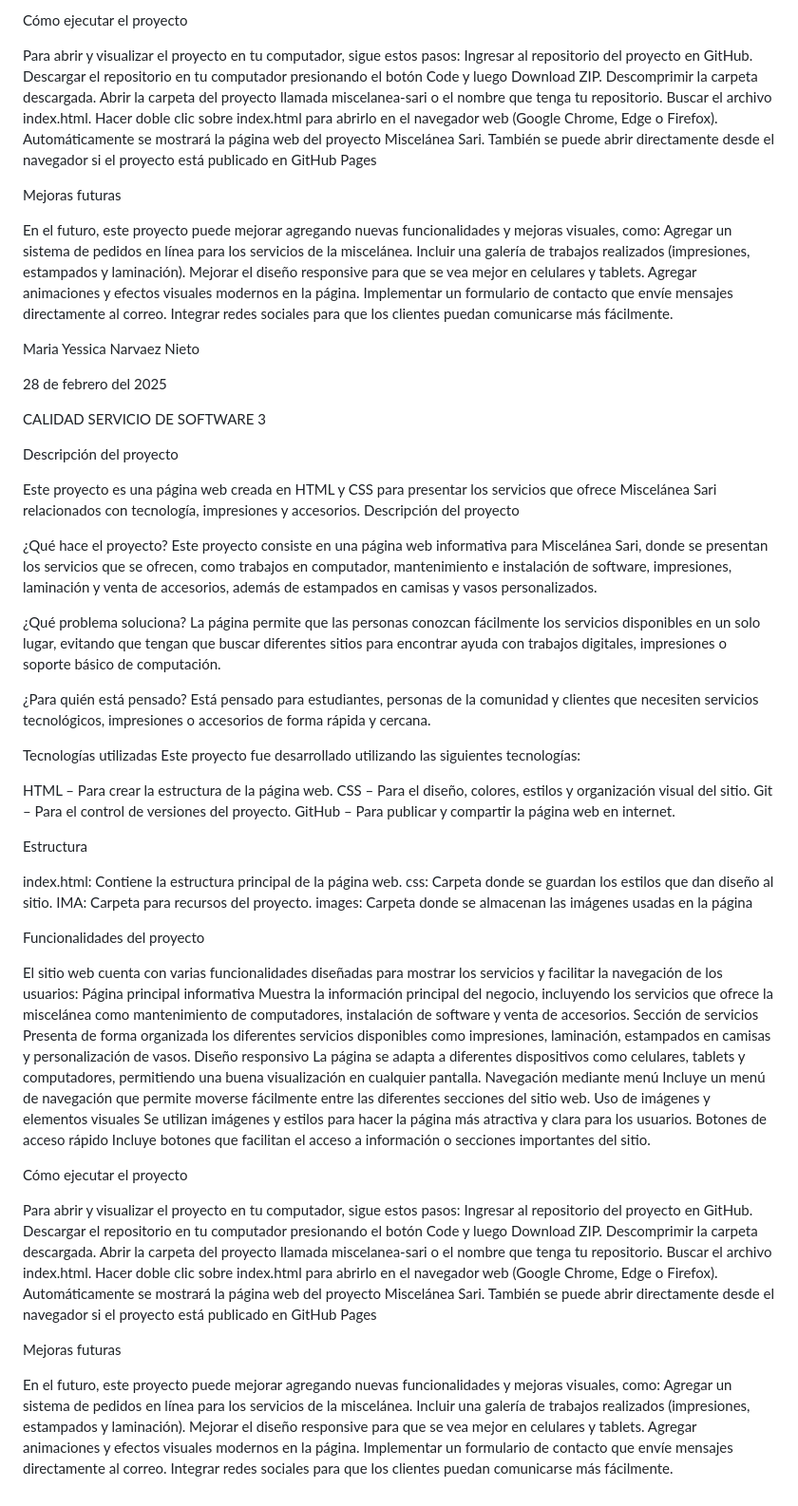
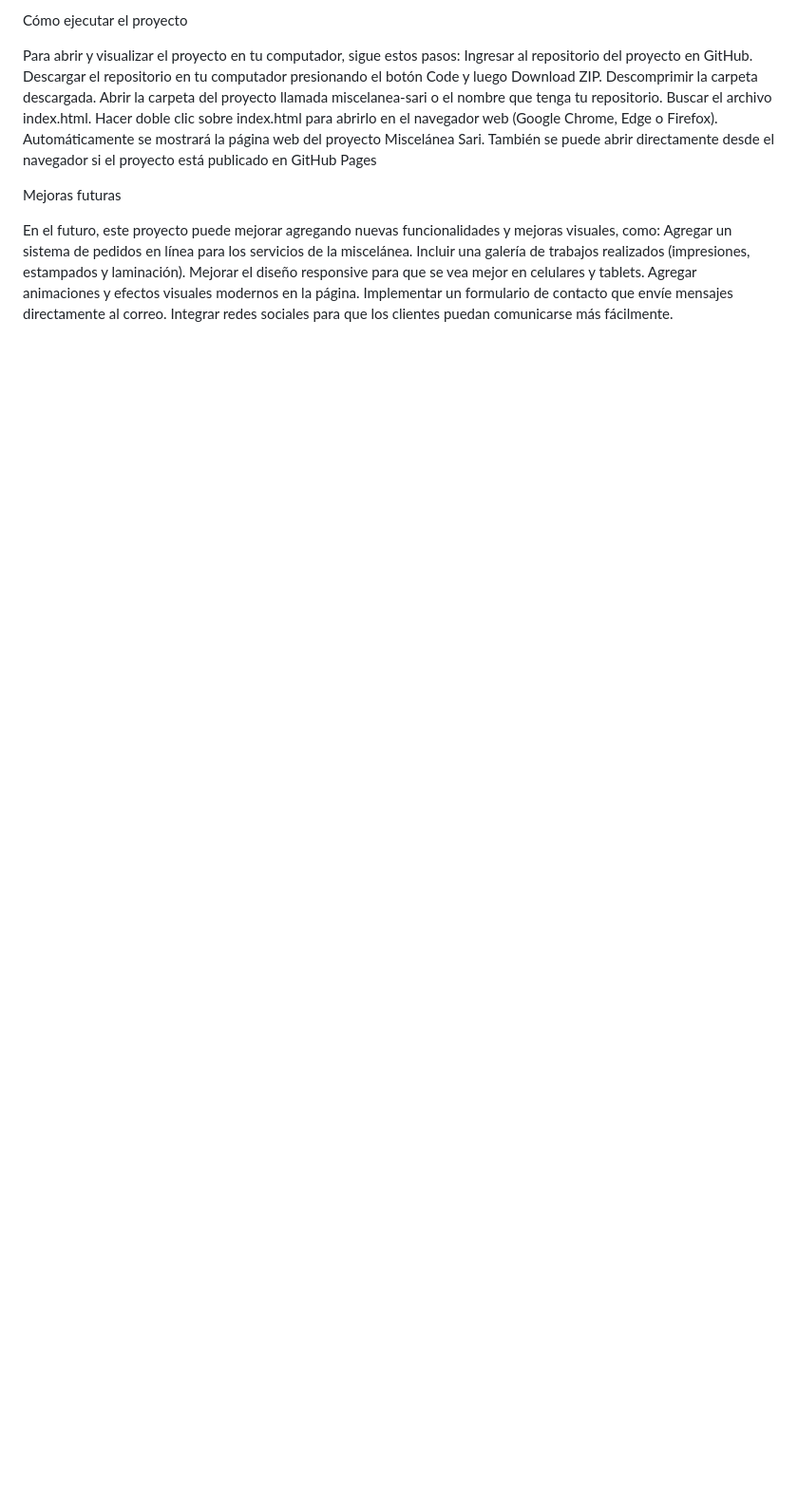
Before and after one commit to yessicanarvaez/miscelaneasari, a Markdown page: README.md, the part around one of its changes. Shown at 95% size. GitHub-like rendering; blank space fills up the shorter version.

```diff
--- a/README.md
+++ b/README.md
@@ -75,76 +67,3 @@ Mejorar el diseño responsive para que se vea mejor en celulares y tablets.
 Agregar animaciones y efectos visuales modernos en la página.
 Implementar un formulario de contacto que envíe mensajes directamente al correo.
 Integrar redes sociales para que los clientes puedan comunicarse más fácilmente.
-
- Maria Yessica Narvaez Nieto
-
- 28 de febrero del 2025
-
- CALIDAD SERVICIO DE SOFTWARE 3
-
-  Descripción del proyecto
-
-Este proyecto es una página web creada en HTML y CSS para presentar los servicios que ofrece Miscelánea Sari relacionados con tecnología, impresiones y accesorios.
-Descripción del proyecto
-
-¿Qué hace el proyecto?
-Este proyecto consiste en una página web informativa para Miscelánea Sari, donde se presentan los servicios que se ofrecen, como trabajos en computador, mantenimiento e instalación de software, impresiones, laminación y venta de accesorios, además de estampados en camisas y vasos personalizados.
-
-¿Qué problema soluciona?
-La página permite que las personas conozcan fácilmente los servicios disponibles en un solo lugar, evitando que tengan que buscar diferentes sitios para encontrar ayuda con trabajos digitales, impresiones o soporte básico de computación.
-
-¿Para quién está pensado?
-Está pensado para estudiantes, personas de la comunidad y clientes que necesiten servicios tecnológicos, impresiones o accesorios de forma rápida y cercana.
-
-Tecnologías utilizadas
-Este proyecto fue desarrollado utilizando las siguientes tecnologías:
-
-HTML – Para crear la estructura de la página web.
-CSS – Para el diseño, colores, estilos y organización visual del sitio.
-Git – Para el control de versiones del proyecto.
-GitHub – Para publicar y compartir la página web en internet.
-
-Estructura
-
-index.html: Contiene la estructura principal de la página web.
-css: Carpeta donde se guardan los estilos que dan diseño al sitio.
-IMA: Carpeta para recursos del proyecto.
-images: Carpeta donde se almacenan las imágenes usadas en la página
-
-Funcionalidades del proyecto
-
-El sitio web cuenta con varias funcionalidades diseñadas para mostrar los servicios y facilitar la navegación de los usuarios:
-Página principal informativa
-Muestra la información principal del negocio, incluyendo los servicios que ofrece la miscelánea como mantenimiento de computadores, instalación de software y venta de accesorios.
-Sección de servicios
-Presenta de forma organizada los diferentes servicios disponibles como impresiones, laminación, estampados en camisas y personalización de vasos.
-Diseño responsivo
-La página se adapta a diferentes dispositivos como celulares, tablets y computadores, permitiendo una buena visualización en cualquier pantalla.
-Navegación mediante menú
-Incluye un menú de navegación que permite moverse fácilmente entre las diferentes secciones del sitio web.
-Uso de imágenes y elementos visuales
-Se utilizan imágenes y estilos para hacer la página más atractiva y clara para los usuarios.
-Botones de acceso rápido
-Incluye botones que facilitan el acceso a información o secciones importantes del sitio.
-
-Cómo ejecutar el proyecto
-
-Para abrir y visualizar el proyecto en tu computador, sigue estos pasos:
-Ingresar al repositorio del proyecto en GitHub.
-Descargar el repositorio en tu computador presionando el botón Code y luego Download ZIP.
-Descomprimir la carpeta descargada.
-Abrir la carpeta del proyecto llamada miscelanea-sari o el nombre que tenga tu repositorio.
-Buscar el archivo index.html.
-Hacer doble clic sobre index.html para abrirlo en el navegador web (Google Chrome, Edge o Firefox).
-Automáticamente se mostrará la página web del proyecto Miscelánea Sari.
-También se puede abrir directamente desde el navegador si el proyecto está publicado en GitHub Pages
-
-Mejoras futuras
-
-En el futuro, este proyecto puede mejorar agregando nuevas funcionalidades y mejoras visuales, como:
-Agregar un sistema de pedidos en línea para los servicios de la miscelánea.
-Incluir una galería de trabajos realizados (impresiones, estampados y laminación).
-Mejorar el diseño responsive para que se vea mejor en celulares y tablets.
-Agregar animaciones y efectos visuales modernos en la página.
-Implementar un formulario de contacto que envíe mensajes directamente al correo.
-Integrar redes sociales para que los clientes puedan comunicarse más fácilmente.
```
Also changed, not shown: other parts of README.md (+1 -9 lines).
